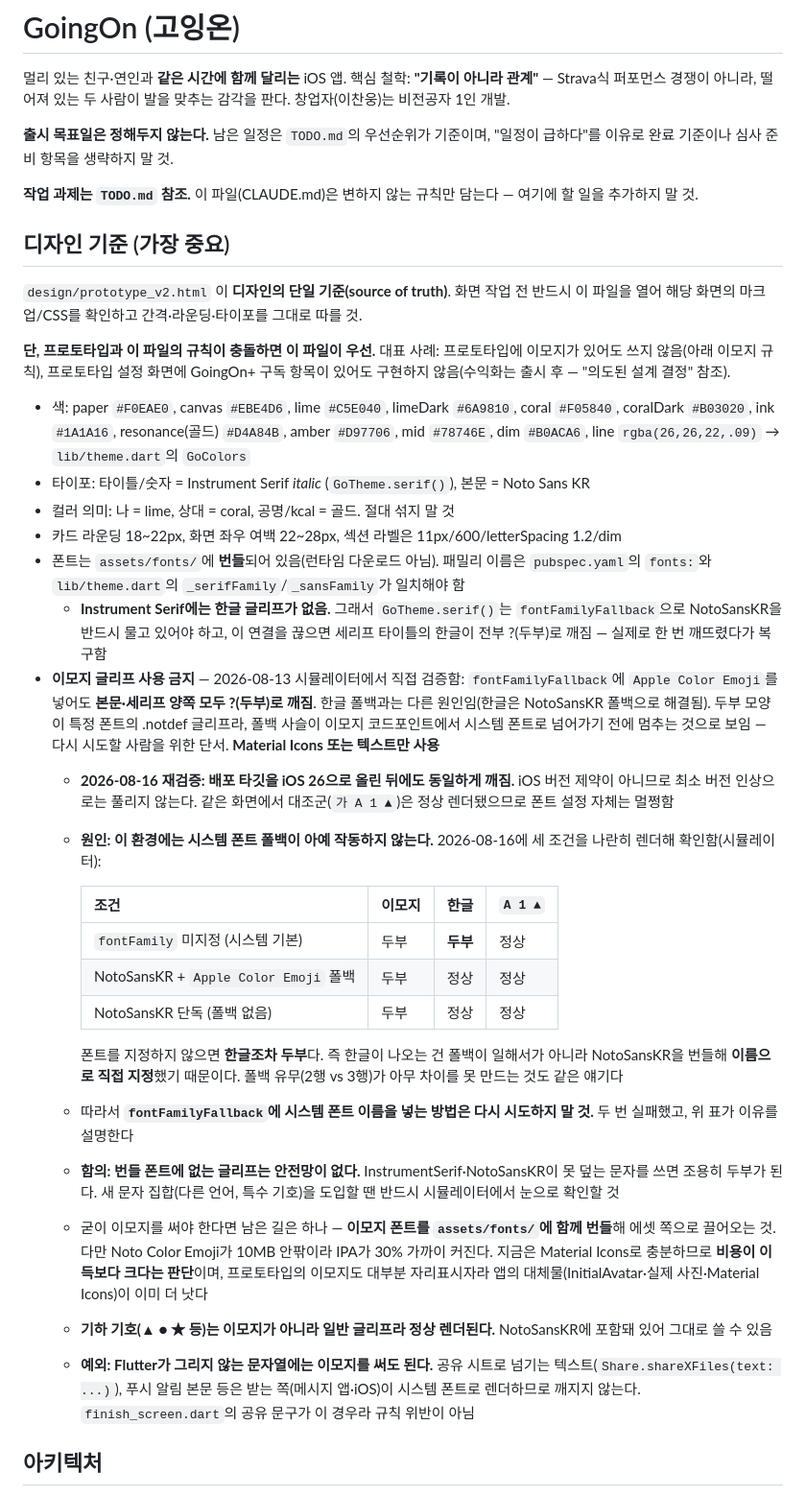
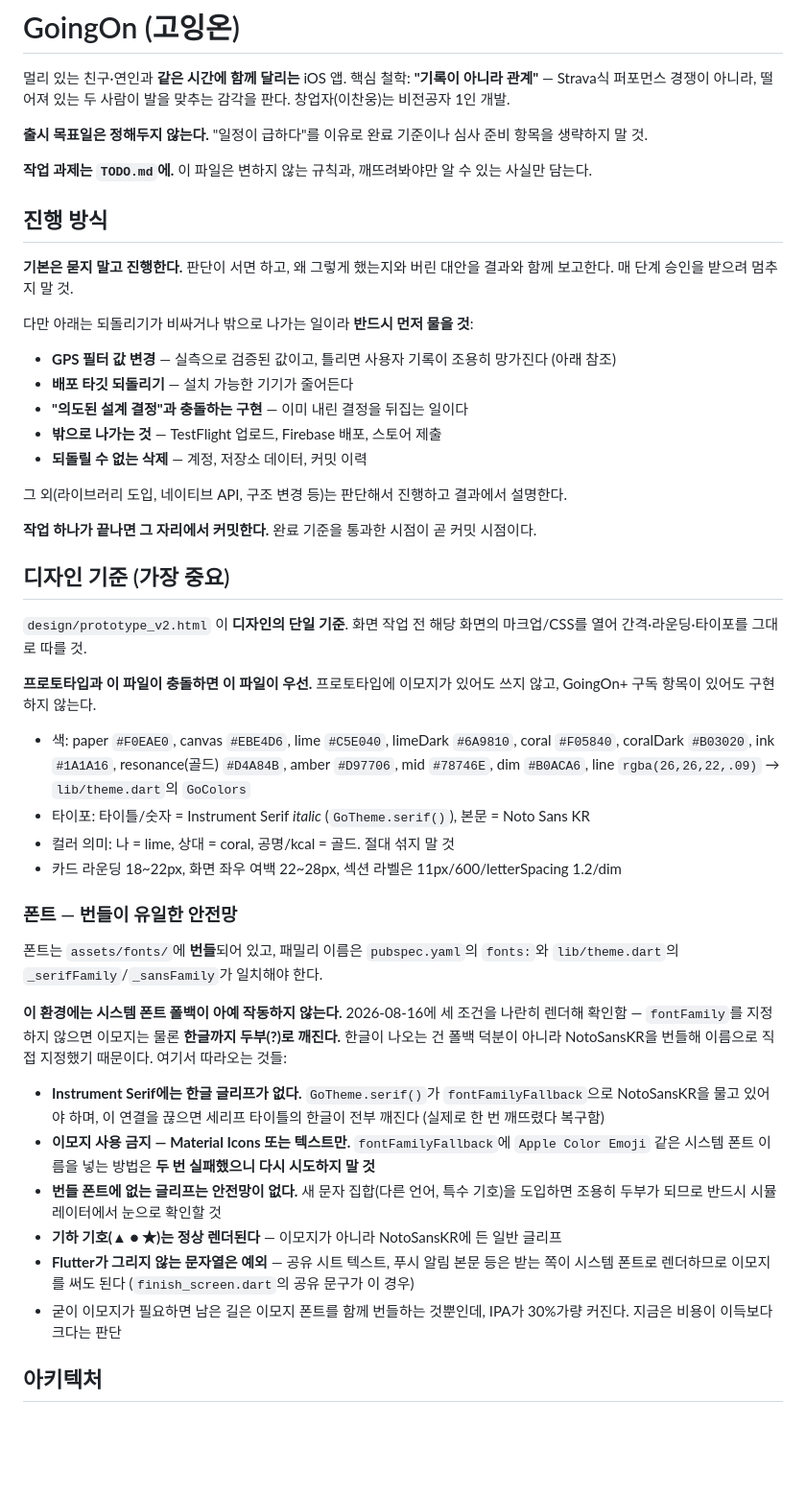
Before and after one commit to ss177129-ship-it/goingon, a Markdown page: CLAUDE.md, the part around one of its changes. Shown at 96% size. Drawn GitHub-style; blank space fills up the shorter version.

```diff
--- a/CLAUDE.md
+++ b/CLAUDE.md
@@ -2,38 +2,49 @@
 
 멀리 있는 친구·연인과 **같은 시간에 함께 달리는** iOS 앱. 핵심 철학: **"기록이 아니라 관계"** — Strava식 퍼포먼스 경쟁이 아니라, 떨어져 있는 두 사람이 발을 맞추는 감각을 판다. 창업자(이찬웅)는 비전공자 1인 개발.
 
-**출시 목표일은 정해두지 않는다.** 남은 일정은 `TODO.md`의 우선순위가 기준이며, "일정이 급하다"를 이유로 완료 기준이나 심사 준비 항목을 생략하지 말 것.
+**출시 목표일은 정해두지 않는다.** "일정이 급하다"를 이유로 완료 기준이나 심사 준비 항목을 생략하지 말 것.
 
-**작업 과제는 `TODO.md` 참조.** 이 파일(CLAUDE.md)은 변하지 않는 규칙만 담는다 — 여기에 할 일을 추가하지 말 것.
+**작업 과제는 `TODO.md`에.** 이 파일은 변하지 않는 규칙과, 깨뜨려봐야만 알 수 있는 사실만 담는다.
+
+## 진행 방식
+
+**기본은 묻지 말고 진행한다.** 판단이 서면 하고, 왜 그렇게 했는지와 버린 대안을 결과와 함께 보고한다. 매 단계 승인을 받으려 멈추지 말 것.
+
+다만 아래는 되돌리기가 비싸거나 밖으로 나가는 일이라 **반드시 먼저 물을 것**:
+
+- **GPS 필터 값 변경** — 실측으로 검증된 값이고, 틀리면 사용자 기록이 조용히 망가진다 (아래 참조)
+- **배포 타깃 되돌리기** — 설치 가능한 기기가 줄어든다
+- **"의도된 설계 결정"과 충돌하는 구현** — 이미 내린 결정을 뒤집는 일이다
+- **밖으로 나가는 것** — TestFlight 업로드, Firebase 배포, 스토어 제출
+- **되돌릴 수 없는 삭제** — 계정, 저장소 데이터, 커밋 이력
+
+그 외(라이브러리 도입, 네이티브 API, 구조 변경 등)는 판단해서 진행하고 결과에서 설명한다.
+
+**작업 하나가 끝나면 그 자리에서 커밋한다.** 완료 기준을 통과한 시점이 곧 커밋 시점이다.
 
 ## 디자인 기준 (가장 중요)
 
-`design/prototype_v2.html` 이 **디자인의 단일 기준(source of truth)**. 화면 작업 전 반드시 이 파일을 열어 해당 화면의 마크업/CSS를 확인하고 간격·라운딩·타이포를 그대로 따를 것.
+`design/prototype_v2.html` 이 **디자인의 단일 기준**. 화면 작업 전 해당 화면의 마크업/CSS를 열어 간격·라운딩·타이포를 그대로 따를 것.
 
-**단, 프로토타입과 이 파일의 규칙이 충돌하면 이 파일이 우선.** 대표 사례: 프로토타입에 이모지가 있어도 쓰지 않음(아래 이모지 규칙), 프로토타입 설정 화면에 GoingOn+ 구독 항목이 있어도 구현하지 않음(수익화는 출시 후 — "의도된 설계 결정" 참조).
+**프로토타입과 이 파일이 충돌하면 이 파일이 우선.** 프로토타입에 이모지가 있어도 쓰지 않고, GoingOn+ 구독 항목이 있어도 구현하지 않는다.
 
 - 색: paper `#F0EAE0`, canvas `#EBE4D6`, lime `#C5E040`, limeDark `#6A9810`, coral `#F05840`, coralDark `#B03020`, ink `#1A1A16`, resonance(골드) `#D4A84B`, amber `#D97706`, mid `#78746E`, dim `#B0ACA6`, line `rgba(26,26,22,.09)` → `lib/theme.dart`의 `GoColors`
 - 타이포: 타이틀/숫자 = Instrument Serif *italic* (`GoTheme.serif()`), 본문 = Noto Sans KR
 - 컬러 의미: 나 = lime, 상대 = coral, 공명/kcal = 골드. 절대 섞지 말 것
 - 카드 라운딩 18~22px, 화면 좌우 여백 22~28px, 섹션 라벨은 11px/600/letterSpacing 1.2/dim
-- 폰트는 `assets/fonts/`에 **번들**되어 있음(런타임 다운로드 아님). 패밀리 이름은 `pubspec.yaml`의 `fonts:`와 `lib/theme.dart`의 `_serifFamily`/`_sansFamily`가 일치해야 함
-  - **Instrument Serif에는 한글 글리프가 없음.** 그래서 `GoTheme.serif()`는 `fontFamilyFallback`으로 NotoSansKR을 반드시 물고 있어야 하고, 이 연결을 끊으면 세리프 타이틀의 한글이 전부 ?(두부)로 깨짐 — 실제로 한 번 깨뜨렸다가 복구함
-- **이모지 글리프 사용 금지** — 2026-08-13 시뮬레이터에서 직접 검증함: `fontFamilyFallback`에 `Apple Color Emoji`를 넣어도 **본문·세리프 양쪽 모두 ?(두부)로 깨짐**. 한글 폴백과는 다른 원인임(한글은 NotoSansKR 폴백으로 해결됨). 두부 모양이 특정 폰트의 .notdef 글리프라, 폴백 사슬이 이모지 코드포인트에서 시스템 폰트로 넘어가기 전에 멈추는 것으로 보임 — 다시 시도할 사람을 위한 단서. **Material Icons 또는 텍스트만 사용**
-  - **2026-08-16 재검증: 배포 타깃을 iOS 26으로 올린 뒤에도 동일하게 깨짐.** iOS 버전 제약이 아니므로 최소 버전 인상으로는 풀리지 않는다. 같은 화면에서 대조군(`가 A 1 ▲`)은 정상 렌더됐으므로 폰트 설정 자체는 멀쩡함
-  - **원인: 이 환경에는 시스템 폰트 폴백이 아예 작동하지 않는다.** 2026-08-16에 세 조건을 나란히 렌더해 확인함(시뮬레이터):
 
-    | 조건 | 이모지 | 한글 | `A 1 ▲` |
-    |---|---|---|---|
-    | `fontFamily` 미지정 (시스템 기본) | 두부 | **두부** | 정상 |
-    | NotoSansKR + `Apple Color Emoji` 폴백 | 두부 | 정상 | 정상 |
-    | NotoSansKR 단독 (폴백 없음) | 두부 | 정상 | 정상 |
+### 폰트 — 번들이 유일한 안전망
 
-    폰트를 지정하지 않으면 **한글조차 두부**다. 즉 한글이 나오는 건 폴백이 일해서가 아니라 NotoSansKR을 번들해 **이름으로 직접 지정**했기 때문이다. 폴백 유무(2행 vs 3행)가 아무 차이를 못 만드는 것도 같은 얘기다
-  - 따라서 **`fontFamilyFallback`에 시스템 폰트 이름을 넣는 방법은 다시 시도하지 말 것.** 두 번 실패했고, 위 표가 이유를 설명한다
-  - **함의: 번들 폰트에 없는 글리프는 안전망이 없다.** InstrumentSerif·NotoSansKR이 못 덮는 문자를 쓰면 조용히 두부가 된다. 새 문자 집합(다른 언어, 특수 기호)을 도입할 땐 반드시 시뮬레이터에서 눈으로 확인할 것
-  - 굳이 이모지를 써야 한다면 남은 길은 하나 — **이모지 폰트를 `assets/fonts/`에 함께 번들**해 에셋 쪽으로 끌어오는 것. 다만 Noto Color Emoji가 10MB 안팎이라 IPA가 30% 가까이 커진다. 지금은 Material Icons로 충분하므로 **비용이 이득보다 크다는 판단**이며, 프로토타입의 이모지도 대부분 자리표시자라 앱의 대체물(InitialAvatar·실제 사진·Material Icons)이 이미 더 낫다
-  - **기하 기호(▲ ● ★ 등)는 이모지가 아니라 일반 글리프라 정상 렌더된다.** NotoSansKR에 포함돼 있어 그대로 쓸 수 있음
-  - **예외: Flutter가 그리지 않는 문자열에는 이모지를 써도 된다.** 공유 시트로 넘기는 텍스트(`Share.shareXFiles(text: ...)`), 푸시 알림 본문 등은 받는 쪽(메시지 앱·iOS)이 시스템 폰트로 렌더하므로 깨지지 않는다. `finish_screen.dart`의 공유 문구가 이 경우라 규칙 위반이 아님
+폰트는 `assets/fonts/`에 **번들**되어 있고, 패밀리 이름은 `pubspec.yaml`의 `fonts:`와 `lib/theme.dart`의 `_serifFamily`/`_sansFamily`가 일치해야 한다.
+
+**이 환경에는 시스템 폰트 폴백이 아예 작동하지 않는다.** 2026-08-16에 세 조건을 나란히 렌더해 확인함 — `fontFamily`를 지정하지 않으면 이모지는 물론 **한글까지 두부(?)로 깨진다.** 한글이 나오는 건 폴백 덕분이 아니라 NotoSansKR을 번들해 이름으로 직접 지정했기 때문이다. 여기서 따라오는 것들:
+
+- **Instrument Serif에는 한글 글리프가 없다.** `GoTheme.serif()`가 `fontFamilyFallback`으로 NotoSansKR을 물고 있어야 하며, 이 연결을 끊으면 세리프 타이틀의 한글이 전부 깨진다 (실제로 한 번 깨뜨렸다 복구함)
+- **이모지 사용 금지 — Material Icons 또는 텍스트만.** `fontFamilyFallback`에 `Apple Color Emoji` 같은 시스템 폰트 이름을 넣는 방법은 **두 번 실패했으니 다시 시도하지 말 것**
+- **번들 폰트에 없는 글리프는 안전망이 없다.** 새 문자 집합(다른 언어, 특수 기호)을 도입하면 조용히 두부가 되므로 반드시 시뮬레이터에서 눈으로 확인할 것
+- **기하 기호(▲ ● ★)는 정상 렌더된다** — 이모지가 아니라 NotoSansKR에 든 일반 글리프
+- **Flutter가 그리지 않는 문자열은 예외** — 공유 시트 텍스트, 푸시 알림 본문 등은 받는 쪽이 시스템 폰트로 렌더하므로 이모지를 써도 된다 (`finish_screen.dart`의 공유 문구가 이 경우)
+- 굳이 이모지가 필요하면 남은 길은 이모지 폰트를 함께 번들하는 것뿐인데, IPA가 30%가량 커진다. 지금은 비용이 이득보다 크다는 판단
 
 ## 아키텍처
 
```
Also changed, not shown: other parts of CLAUDE.md (+41 -55 lines).
